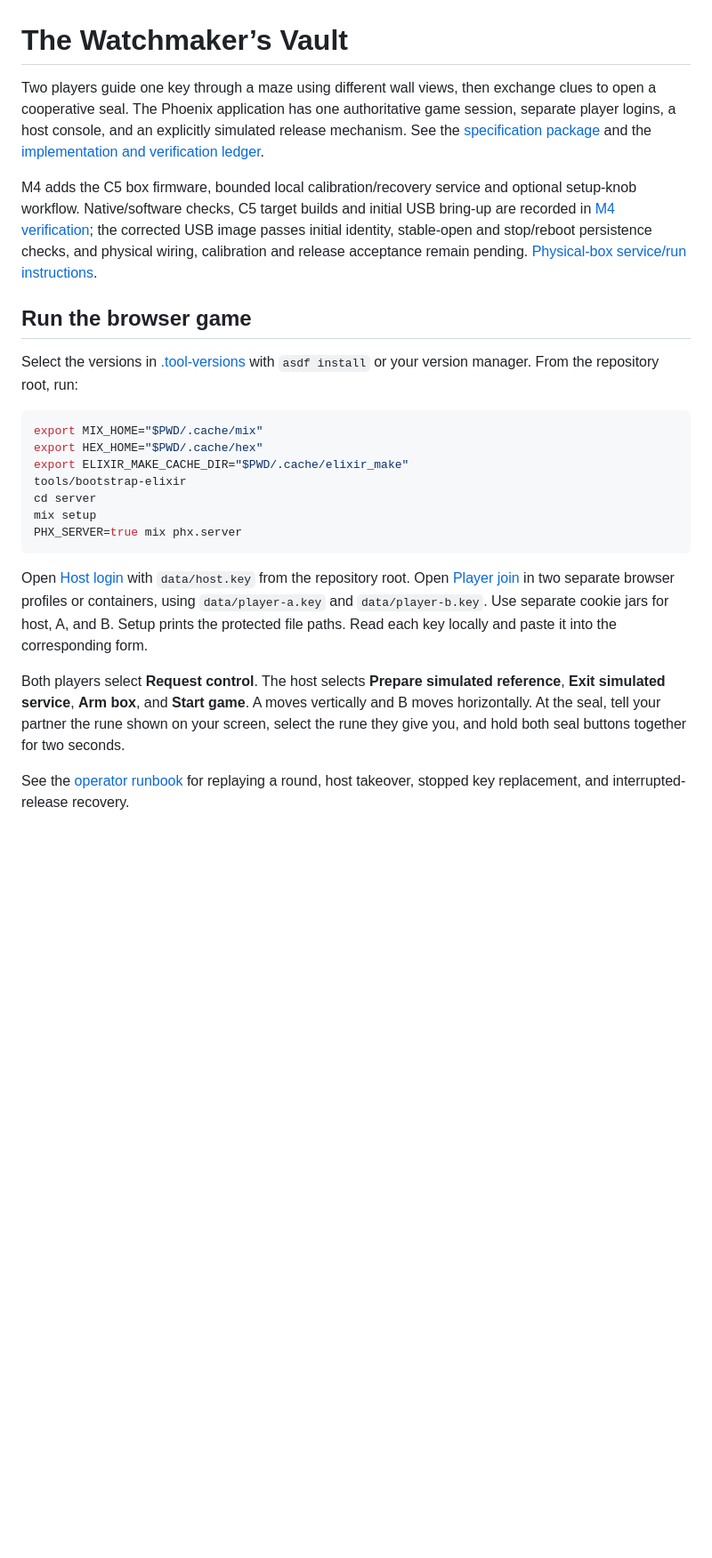
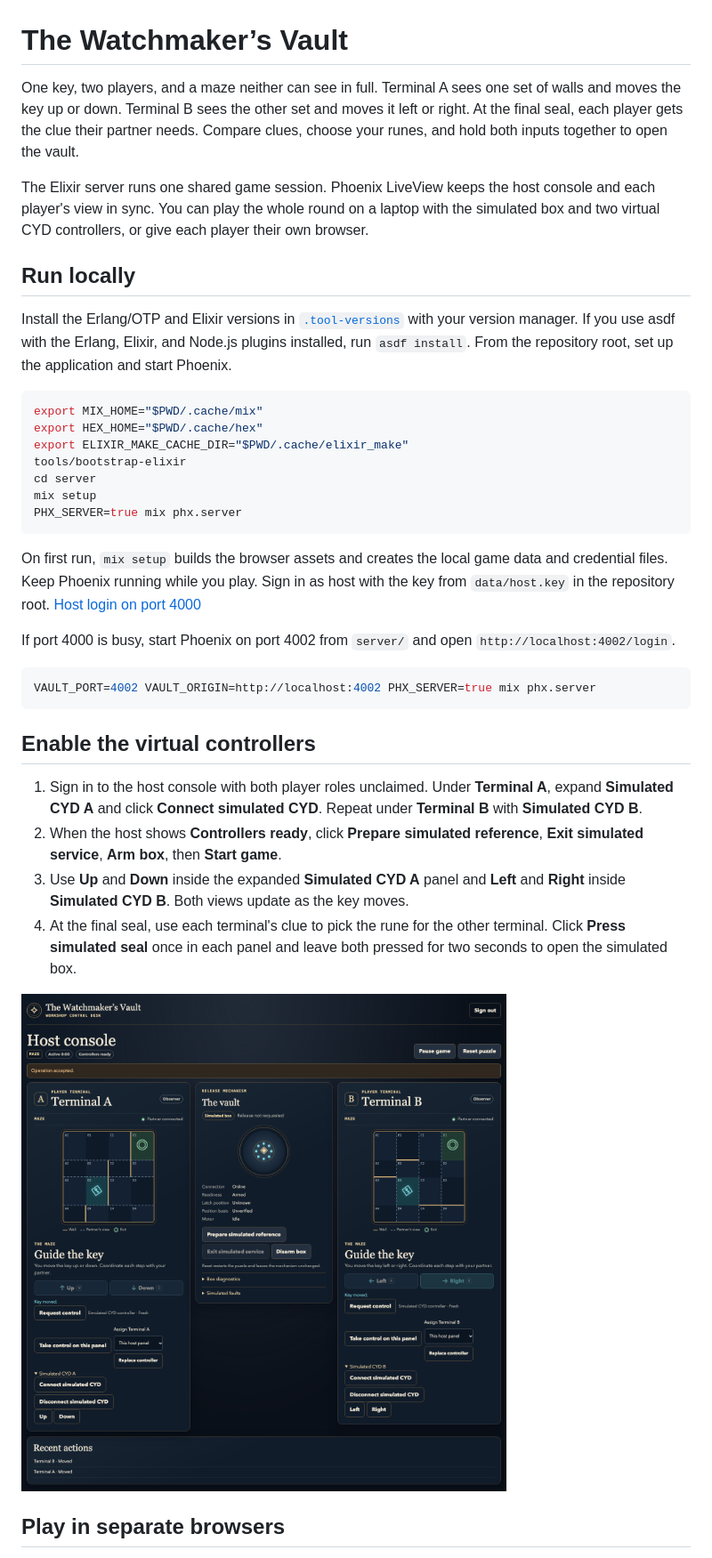
Before and after one commit to guiloyins/watchmaker-vault-box, a Markdown page: README.md, the part around one of its changes. Shown at 89% size. GitHub-like rendering; pictures changed too: docs/screenshots/liveview-host.png (added); blank space fills up the shorter version.

Commit message:
Document the browser demo and fix virtual CYD controls

````diff
--- a/README.md
+++ b/README.md
@@ -1,12 +1,12 @@
 # The Watchmaker’s Vault
 
-Two players guide one key through a maze using different wall views, then exchange clues to open a cooperative seal. The Phoenix application has one authoritative game session, separate player logins, a host console, and an explicitly simulated release mechanism. See the [specification package](docs/specs/README.md) and the [implementation and verification ledger](docs/implementation-status.md).
+One key, two players, and a maze neither can see in full. Terminal A sees one set of walls and moves the key up or down. Terminal B sees the other set and moves it left or right. At the final seal, each player gets the clue their partner needs. Compare clues, choose your runes, and hold both inputs together to open the vault.
 
-M4 adds the C5 box firmware, bounded local calibration/recovery service and optional setup-knob workflow. Native/software checks, C5 target builds and initial USB bring-up are recorded in [M4 verification](docs/verification/m4/README.md); the corrected USB image passes initial identity, stable-open and stop/reboot persistence checks, and physical wiring, calibration and release acceptance remain pending. [Physical-box service/run instructions](docs/hardware/box-service.md).
+The Elixir server runs one shared game session. Phoenix LiveView keeps the host console and each player's view in sync. You can play the whole round on a laptop with the simulated box and two virtual CYD controllers, or give each player their own browser.
 
-## Run the browser game
+## Run locally
 
-Select the versions in [.tool-versions](.tool-versions) with `asdf install` or your version manager. From the repository root, run:
+Install the Erlang/OTP and Elixir versions in [`.tool-versions`](.tool-versions) with your version manager. If you use asdf with the Erlang, Elixir, and Node.js plugins installed, run `asdf install`. From the repository root, set up the application and start Phoenix.
 
 ```sh
 export MIX_HOME="$PWD/.cache/mix"
@@ -18,8 +18,22 @@ mix setup
 PHX_SERVER=true mix phx.server
 ```
 
-Open [Host login](http://localhost:4000/login) with `data/host.key` from the repository root. Open [Player join](http://localhost:4000/join) in two separate browser profiles or containers, using `data/player-a.key` and `data/player-b.key`. Use separate cookie jars for host, A, and B. Setup prints the protected file paths. Read each key locally and paste it into the corresponding form.
+On first run, `mix setup` builds the browser assets and creates the local game data and credential files. Keep Phoenix running while you play. Sign in as host with the key from `data/host.key` in the repository root. [Host login on port 4000](http://localhost:4000/login)
 
-Both players select **Request control**. The host selects **Prepare simulated reference**, **Exit simulated service**, **Arm box**, and **Start game**. A moves vertically and B moves horizontally. At the seal, tell your partner the rune shown on your screen, select the rune they give you, and hold both seal buttons together for two seconds.
+If port 4000 is busy, start Phoenix on port 4002 from `server/` and open `http://localhost:4002/login`.
 
-See the [operator runbook](docs/runbook.md) for replaying a round, host takeover, stopped key replacement, and interrupted-release recovery.
+```sh
+VAULT_PORT=4002 VAULT_ORIGIN=http://localhost:4002 PHX_SERVER=true mix phx.server
+```
+
+## Enable the virtual controllers
+
+1. Sign in to the host console with both player roles unclaimed. Under **Terminal A**, expand **Simulated CYD A** and click **Connect simulated CYD**. Repeat under **Terminal B** with **Simulated CYD B**.
+2. When the host shows **Controllers ready**, click **Prepare simulated reference**, **Exit simulated service**, **Arm box**, then **Start game**.
+3. Use **Up** and **Down** inside the expanded **Simulated CYD A** panel and **Left** and **Right** inside **Simulated CYD B**. Both views update as the key moves.
+4. At the final seal, use each terminal's clue to pick the rune for the other terminal. Click **Press simulated seal** once in each panel and leave both pressed for two seconds to open the simulated box.
+
+![Phoenix LiveView host console with two maze views, the armed simulated box, and both virtual CYD controller panels open](docs/screenshots/liveview-host.png)
+
+## Play in separate browsers
+
````
Also changed, not shown: other parts of README.md (+14 -3 lines), docs/screenshots/liveview-player-a.png (added), 3 other files.
